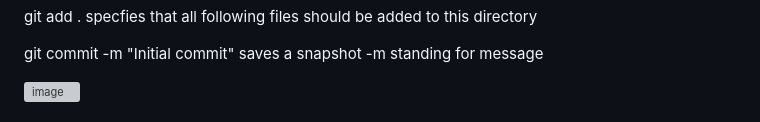
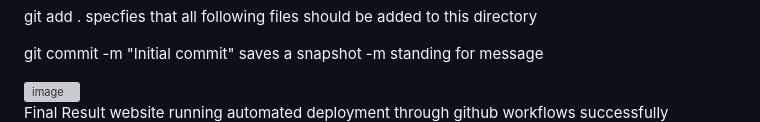
Before and after one commit to Lk2103/Azure-Terraform-CI-CD-Pipeline-Project, a Markdown page: README.md, the part around one of its changes. Drawn GitHub-style; grey boxes are pictures that could not be loaded.

Commit message:
Document final result and automated deployment
Added information about the final result of the website and its automated deployment through GitHub workflows.

```diff
--- a/README.md
+++ b/README.md
@@ -100,4 +100,5 @@ git commit -m "Initial commit" saves a snapshot -m standing for message
 
 <img width="941" height="850" alt="image" src="https://github.com/user-attachments/assets/98839037-6361-4734-91bf-5429f547436a" />
 
+Final Result website running automated deployment through github workflows successfully
 
```
Also changed, not shown: other parts of README.md (+1 -0 lines).
